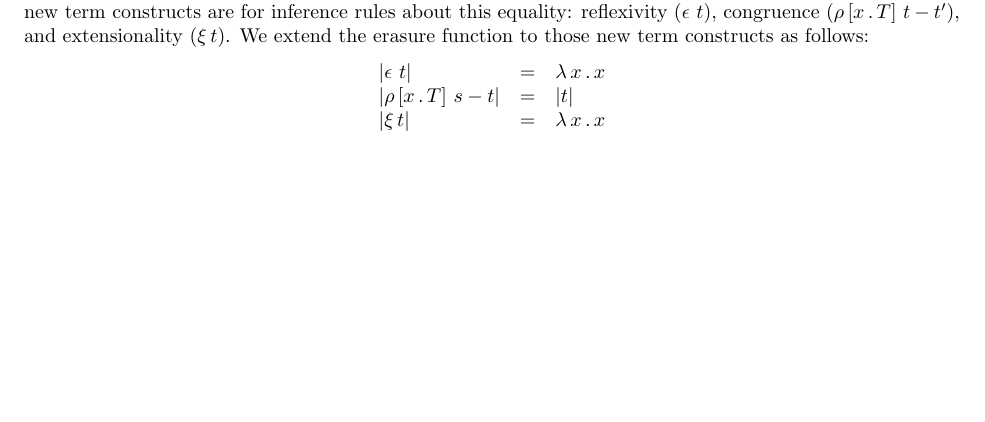
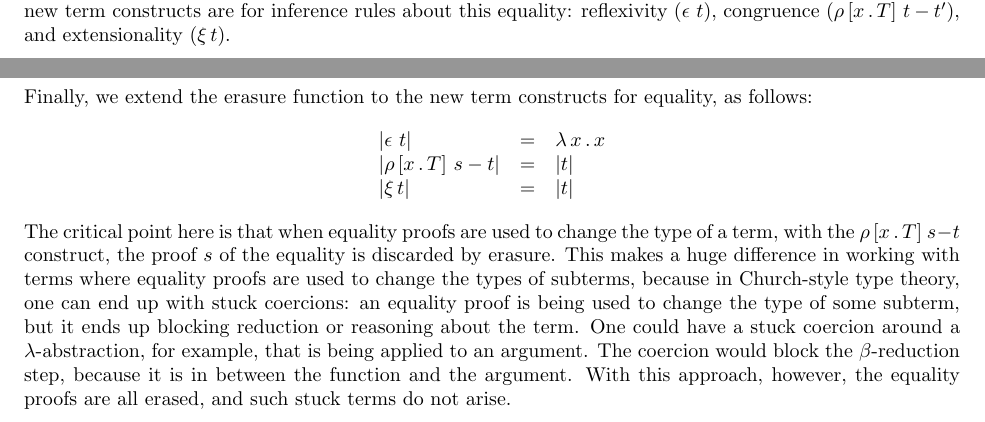
Before and after one commit to astump/hoc-notes, a LaTeX document (bend-type-theory/bend-type-theory.tex): part of page 5 of 8 before the commit and two parts of pages 5 and 7 of 8 after it, the two joined at a grey line, cut so that both start at the same text, the shorter picture padded with empty space. Compiled offline with pdfLaTeX.

Commit message:
expand text about erasure with equality proofs

```diff
--- a/bend-type-theory/bend-type-theory.tex
+++ b/bend-type-theory/bend-type-theory.tex
@@ -479,16 +479,9 @@ terms $t$ and $t'$ at type $T$.  Syntactically, it binds more tightly
 than $\Pi$, so an expression like $\Pia{x}{T}{\eqtm{s}{T'}{t}}$ should
 be parsed as $\Pia{x}{T}{(\eqtm{s}{T'}{t})}$.  The new term constructs
 are for inference rules about this equality: reflexivity ($\rfl{t}$),
-congruence ($\cng{x}{T}{t}{t'}$), and extensionality ($\ext{t}$).  We
-extend the erasure function to those new term constructs as follows:
-\[
-\begin{array}{lll}
-  |\rfl{t}| & = & \lam{x}{x} \\
-  |\cng{x}{T}{s}{t}| & = & |t| \\
-  |\ext{t}| & = & \lam{x}{x}
-\end{array}
-\]
-\noindent The typing and kinding rules are shown in
+congruence ($\cng{x}{T}{t}{t'}$), and extensionality ($\ext{t}$).
+
+The typing and kinding rules are shown in
 Figure~\ref{fig:eqtp}.  The first rule states that $\rfl{t}$ proves
 that $t$ equals itself at its type.  The second rule, for typing
 terms of the form $\cng{x}{T}{s}{t}$, allows us
@@ -522,6 +515,31 @@ noted that this principle is incompatible with Homotopy Type Theory,
 which leaves open the possibility of other proofs of equalities
 besides just reflexivity~\cite{hottbook}.  If desired, the axiom could
 be omitted.
+
+Finally, we extend the erasure function to the new term constructs
+for equality, as follows:
+\[
+\begin{array}{lll}
+  |\rfl{t}| & = & \lam{x}{x} \\
+  |\cng{x}{T}{s}{t}| & = & |t| \\
+  |\ext{t}| & = & |t|
+\end{array}
+\]
+\noindent The critical point here is that when equality proofs are
+used to change the type of a term, with the $\cng{x}{T}{s}{t}$
+construct, the proof $s$ of the equality is discarded by erasure.
+This makes a huge difference in working with terms where equality
+proofs are used to change the types of subterms, because in
+Church-style type theory, one can end up with stuck coercions: an
+equality proof is being used to change the type of some subterm,
+but it ends up blocking reduction or reasoning about the term.
+One could have a stuck coercion around a $\lambda$-abstraction,
+for example, that is being applied to an argument.  The coercion
+would block the $\beta$-reduction step, because it is in between
+the function and the argument.  With this approach, however,
+the equality proofs are all erased, and such stuck terms do
+not arise.
+
 
 \begin{figure}
   \[
```
Also changed, not shown: bend-type-theory/bend-type-theory.pdf.
